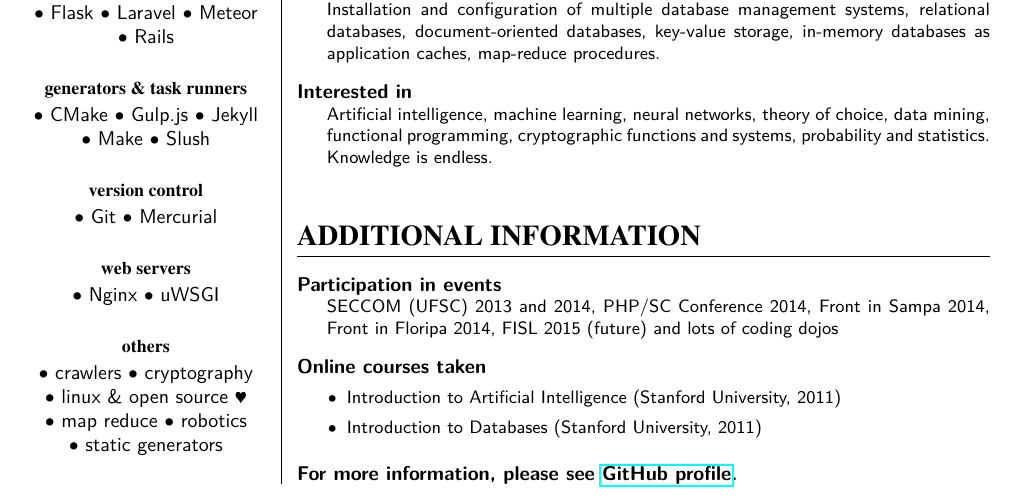
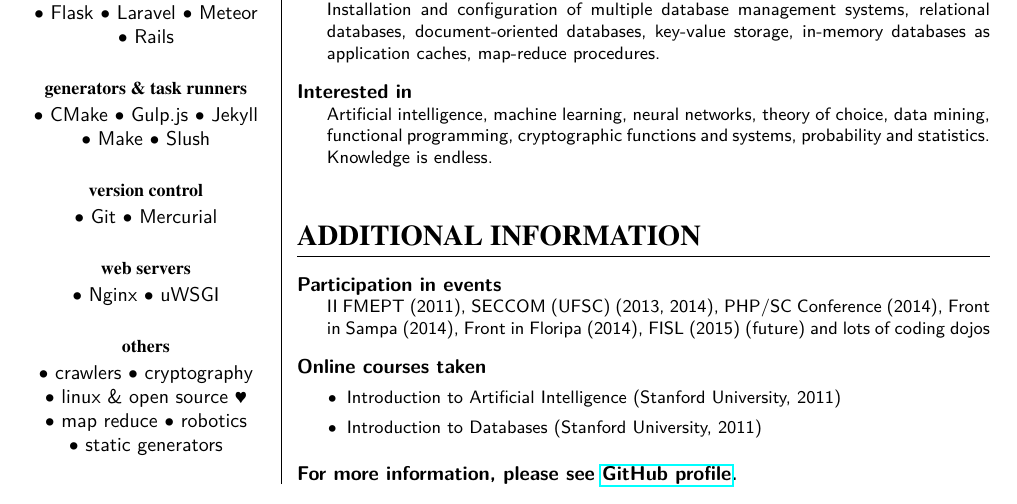
Before and after one commit to ranisalt/curriculum-vitae, a LaTeX CV (cv.tex): part of the page, cut so that both start at the same text. Compiled offline with pdfLaTeX.

Commit message:
Add one missing event I went to

```diff
--- a/cv.tex
+++ b/cv.tex
@@ -212,7 +212,7 @@ direct memory manipulation, process tracing.}
 
 
 \section{Additional Information}
-\additionalentry{Participation in events}{SECCOM (UFSC) 2013 and 2014, PHP/SC Conference 2014, Front in Sampa 2014, Front in Floripa 2014, FISL 2015 (future) and lots of coding dojos}
+\additionalentry{Participation in events}{II FMEPT (2011), SECCOM (UFSC) (2013, 2014), PHP/SC Conference (2014), Front in Sampa (2014), Front in Floripa (2014), FISL (2015) (future) and lots of coding dojos}
 
 \additionalentry{Online courses taken}{\begin{itemize}
 \item{Introduction to Artificial Intelligence (Stanford University, 2011)}
```
